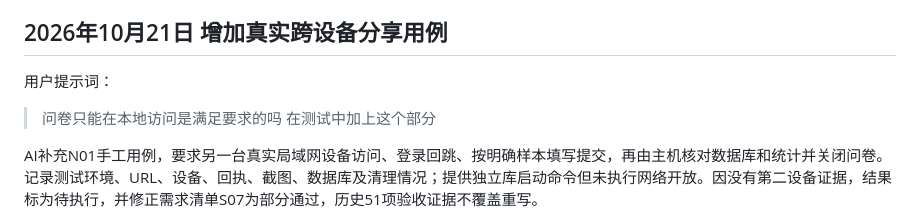
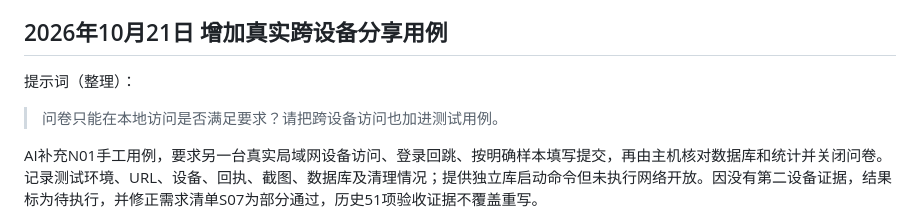
Before and after one commit to Beejiaang/mongodb-survey-system, a Markdown page: docs/AI使用日志.md, the part around the change. Drawn GitHub-style.

Commit message:
docs: clarify approved cross-device sharing test request

```diff
--- a/docs/AI使用日志.md
+++ b/docs/AI使用日志.md
@@ -234,10 +234,9 @@ AI重新读取原Word第5.1、5.2节和第七节，核对已有设计、测试
 
 ## 2026年10月21日 增加真实跨设备分享用例
 
-用户提示词：
+提示词（整理）：
 
-> 问卷只能在本地访问是满足要求的吗
-> 在测试中加上这个部分
+> 问卷只能在本地访问是否满足要求？请把跨设备访问也加进测试用例。
 
 AI补充N01手工用例，要求另一台真实局域网设备访问、登录回跳、按明确样本填写提交，再由主机核对数据库和统计并关闭问卷。记录测试环境、URL、设备、回执、截图、数据库及清理情况；提供独立库启动命令但未执行网络开放。因没有第二设备证据，结果标为待执行，并修正需求清单S07为部分通过，历史51项验收证据不覆盖重写。
 
```
